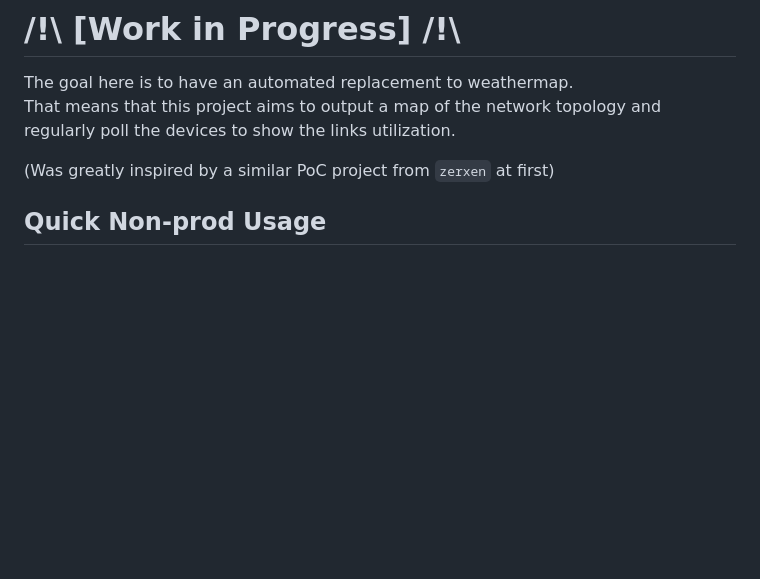
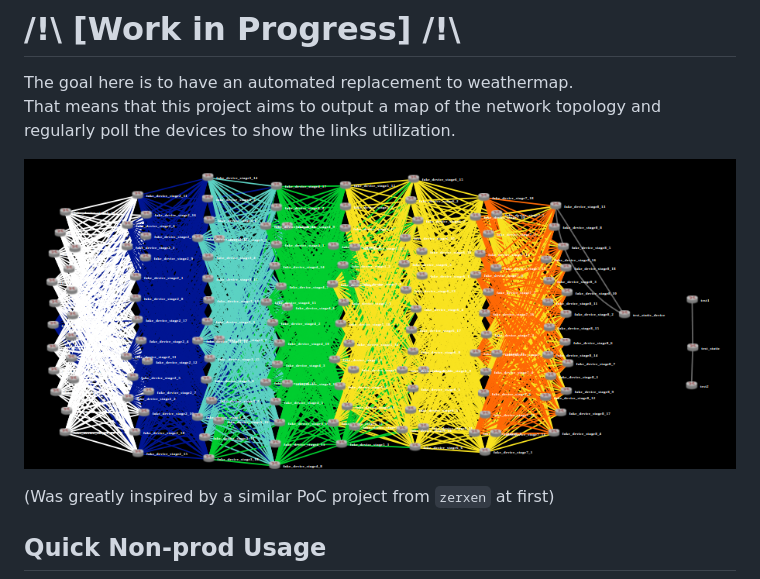
Before and after one commit to jpmondet/Naasgul, a Markdown page: README.md, the part around the change. Drawn GitHub-style; pictures changed too: resources/sample_fabric_with_used_links.png (added); blank space fills up the shorter version.

Commit message:
[resources] Add sample fabric image with various links utilizations

```diff
--- a/README.md
+++ b/README.md
@@ -5,6 +5,8 @@
 
 The goal here is to have an automated replacement to weathermap.
 That means that this project aims to output a map of the network topology and regularly poll the devices to show the links utilization.
+
+![alt text](https://github.com/jpmondet/Naasgul/raw/master/resources/sample_fabric_with_used_links.png "Sample fabric with used links")
 
 (Was greatly inspired by a similar PoC project from `zerxen` at first)
 
```
